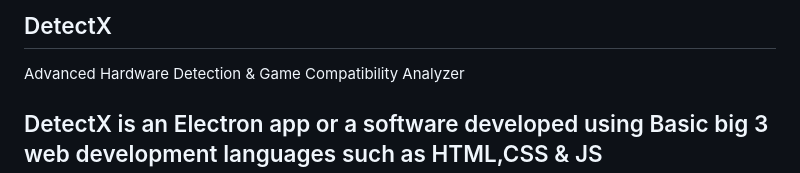
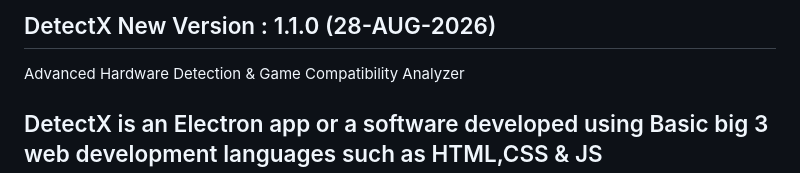
Before and after one commit to edwin6894/DetectX---Hardware-Detection-and-Game-compatibility-, a Markdown page: README.md, the part around the change. GitHub-like rendering.

Commit message:
Update README with new version and description
Updated version information and description in README.

```diff
--- a/README.md
+++ b/README.md
@@ -1,4 +1,4 @@
-## DetectX
+## DetectX   New Version : 1.1.0 (28-AUG-2026)
 
 Advanced Hardware Detection & Game Compatibility Analyzer
 ## DetectX is an Electron app or a software developed using Basic big 3 web development languages such as HTML,CSS & JS
```
